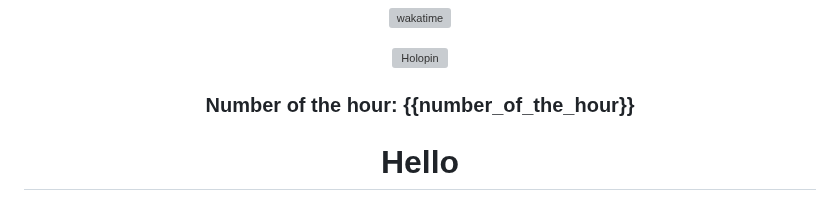
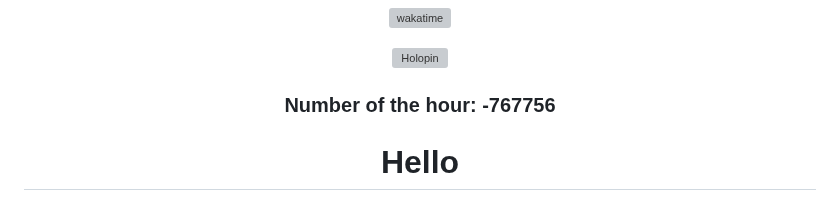
Before and after one commit to zanderlewis/zanderlewis, a Markdown page: README.md, the part around the change. Drawn GitHub-style; grey boxes are pictures that could not be loaded.

Commit message:
[BOT] Update number of the hour

```diff
--- a/README.md
+++ b/README.md
@@ -26,7 +26,7 @@
 
 ###
 
-### Number of the hour: {{number_of_the_hour}}
+### Number of the hour: -767756
 
 </div>
 
```
